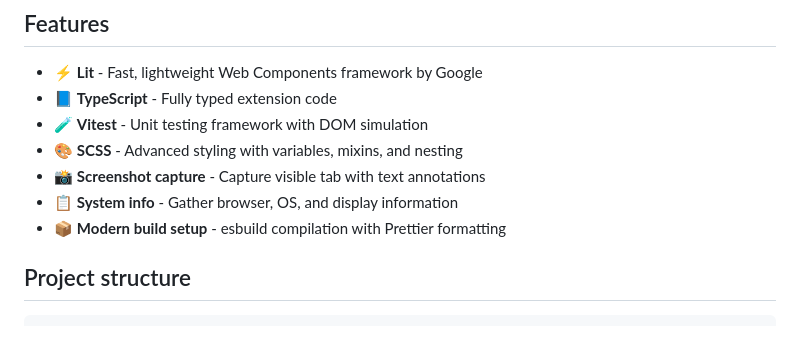
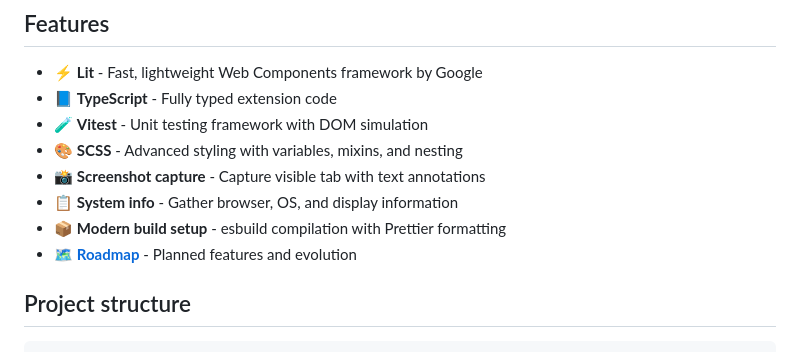
Before and after one commit to ZigaVukcevicDev/houston-we-have-a-bug, a Markdown page: README.md, the part around the change. Rendered like a GitHub page.

Commit message:
docs: Add roadmap link to README and format popup component.

```diff
--- a/README.md
+++ b/README.md
@@ -14,6 +14,7 @@ A Chrome extension for quick bug capture with annotation and context.
 - 📸 **Screenshot capture** - Capture visible tab with text annotations
 - 📋 **System info** - Gather browser, OS, and display information
 - 📦 **Modern build setup** - esbuild compilation with Prettier formatting
+- 🗺️ **[Roadmap](ROADMAP.md)** - Planned features and evolution
 
 ## Project structure
 
```
